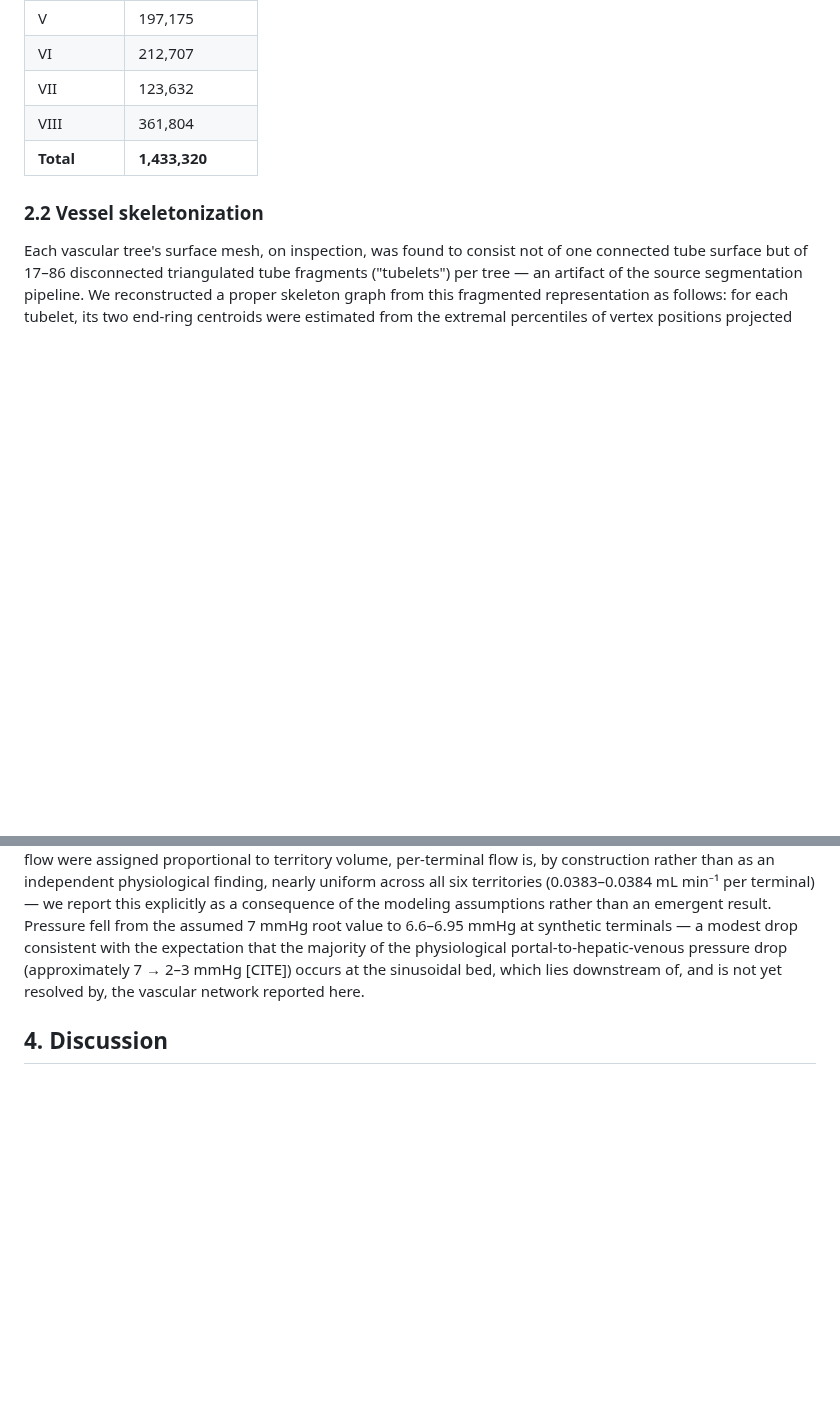
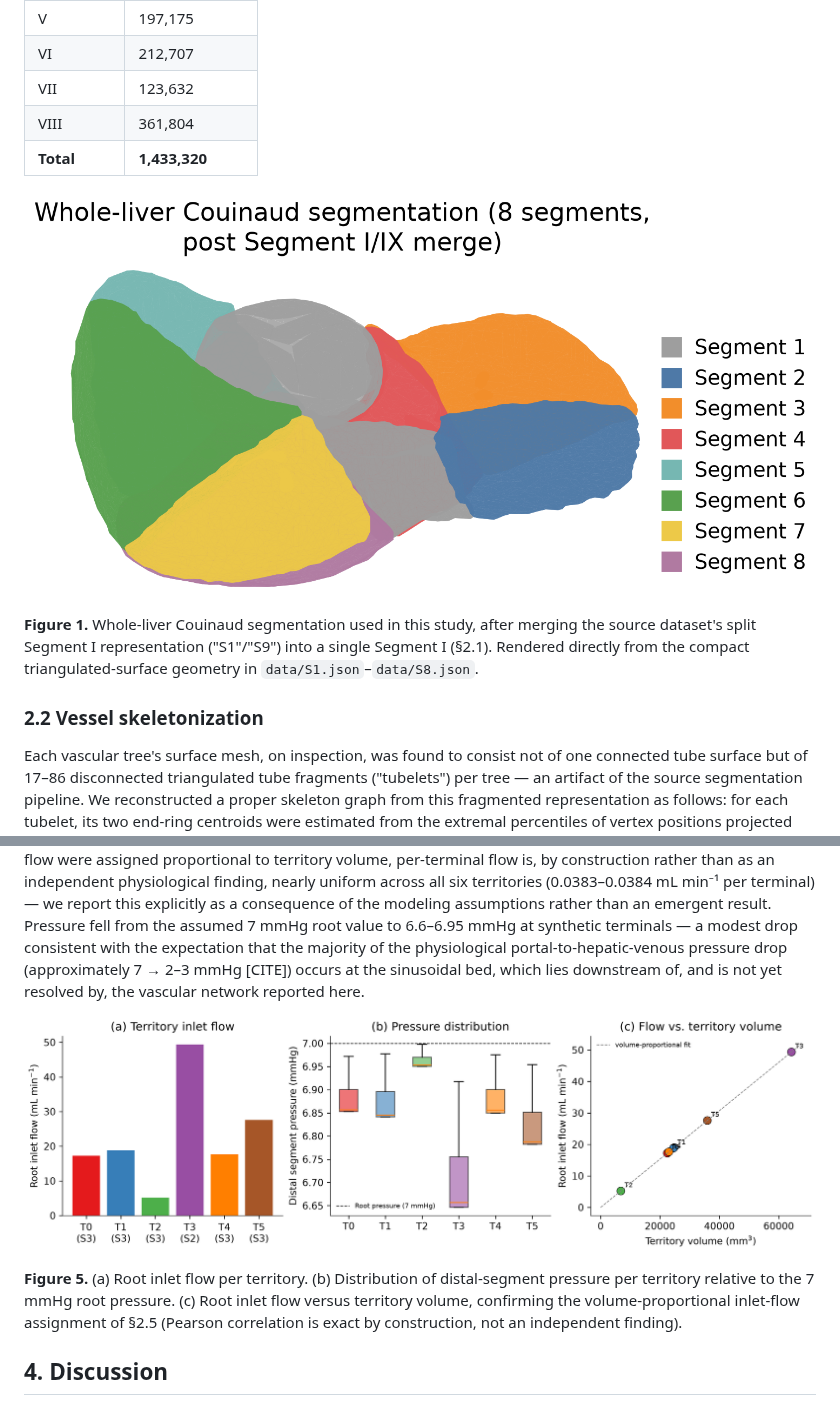
Before and after one commit to hwe001/hyu754.github.io, a Markdown page: virtual_twin_pipeline/PAPER_DRAFT.md, 2 parts joined by grey strips. Rendered like a GitHub page; pictures changed too: virtual_twin_pipeline/figures/fig1_couinaud_segments.png (added), virtual_twin_pipeline/figures/fig5_flow_pressure.png (added); blank space fills up the shorter version.

```diff
--- a/virtual_twin_pipeline/PAPER_DRAFT.md
+++ b/virtual_twin_pipeline/PAPER_DRAFT.md
@@ -51,6 +51,10 @@ During preprocessing we identified that the source dataset's Segment I (caudate
 | VIII | 361,804 |
 | **Total** | **1,433,320** |
 
+![Figure 1](figures/fig1_couinaud_segments.png)
+
+**Figure 1.** Whole-liver Couinaud segmentation used in this study, after merging the source dataset's split Segment I representation ("S1"/"S9") into a single Segment I (§2.1). Rendered directly from the compact triangulated-surface geometry in `data/S1.json`–`data/S8.json`.
+
 ### 2.2 Vessel skeletonization
 
 Each vascular tree's surface mesh, on inspection, was found to consist not of one connected tube surface but of 17–86 disconnected triangulated tube fragments ("tubelets") per tree — an artifact of the source segmentation pipeline. We reconstructed a proper skeleton graph from this fragmented representation as follows: for each tubelet, its two end-ring centroids were estimated from the extremal percentiles of vertex positions projected onto the tubelet's principal axis (via singular value decomposition); these endpoints, pooled across all tubelets in a tree, were then merged into unified graph nodes by proximity clustering at a tuned bridging radius (selected per tree by sweeping radius and tracking the resulting node/leaf/branch-point counts until full single-component connectivity was achieved without over-merging distinct branch points). Each tubelet became one graph edge, carrying its mean cross-sectional radius (estimated from the perpendicular spread of its vertices about the principal axis). This produced, for the portal vein tree, a connected graph of 69 nodes at a bridging radius of 6 mm (the radius used for the topology-tracing analysis in §2.3).
@@ -104,6 +120,10 @@ The six real terminals were extended into 3,542 synthetic terminals over 7,084 v
 ### 3.4 Flow and pressure distribution
 
 Under the physiological assumptions of §2.5, territory root inlet flows ranged from 5.2 mL min⁻¹ (the smallest territory, 6,797 mm³) to 49.3 mL min⁻¹ (the largest, 64,290 mm³), summing to 135.9 mL min⁻¹ for the combined segment II/III region — consistent with the 137.5 mL min⁻¹ expected from segment II/III's 12.5% share of total liver volume (Table 1) applied to the 1100 mL min⁻¹ whole-liver assumption, the small difference attributable to the 1.2% Voronoi-tessellation volume discrepancy noted in §2.4. Because both terminal count and territory inlet flow were assigned proportional to territory volume, per-terminal flow is, by construction rather than as an independent physiological finding, nearly uniform across all six territories (0.0383–0.0384 mL min⁻¹ per terminal) — we report this explicitly as a consequence of the modeling assumptions rather than an emergent result. Pressure fell from the assumed 7 mmHg root value to 6.6–6.95 mmHg at synthetic terminals — a modest drop consistent with the expectation that the majority of the physiological portal-to-hepatic-venous pressure drop (approximately 7 → 2–3 mmHg [CITE]) occurs at the sinusoidal bed, which lies downstream of, and is not yet resolved by, the vascular network reported here.
+
+![Figure 5](figures/fig5_flow_pressure.png)
+
+**Figure 5.** (a) Root inlet flow per territory. (b) Distribution of distal-segment pressure per territory relative to the 7 mmHg root pressure. (c) Root inlet flow versus territory volume, confirming the volume-proportional inlet-flow assignment of §2.5 (Pearson correlation is exact by construction, not an independent finding).
 
 ## 4. Discussion
 
```
Also changed, not shown: other parts of virtual_twin_pipeline/PAPER_DRAFT.md (+12 -0 lines), virtual_twin_pipeline/figures/fig2_portal_tree_roots.png (added), virtual_twin_pipeline/figures/fig3_territories.png (added), virtual_twin_pipeline/figures/fig4_opencco_synthetic_trees.png (added), 1 other file.
